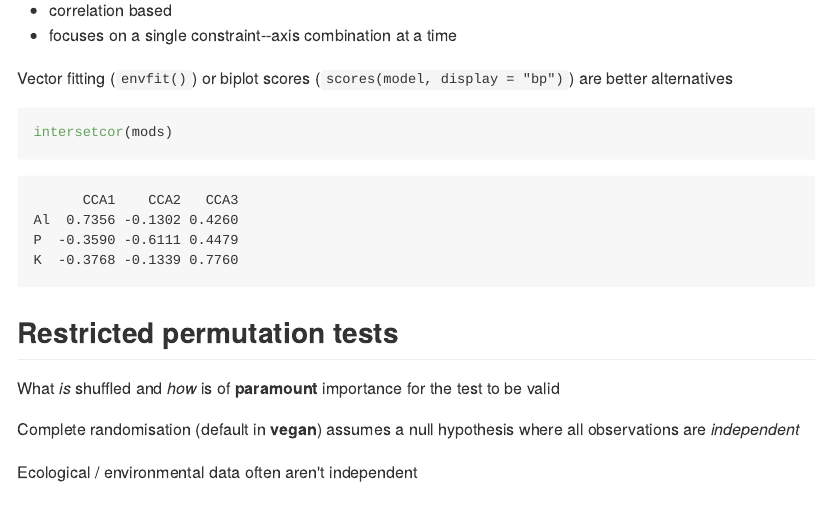
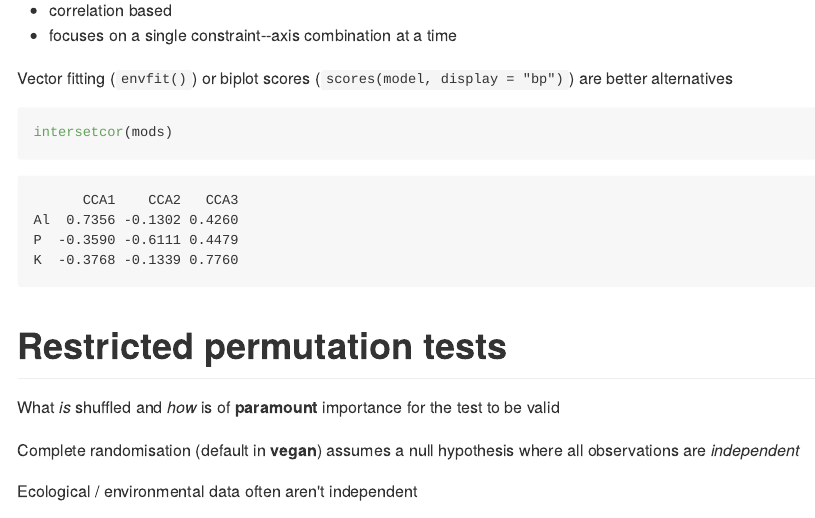
Before and after one commit to naupaka/esa_vegan, an R Markdown document (03-constrained-ordination/constrained-ordination.Rmd): the page in a window 1100 px wide, from 16750 px down. The pictures show the output file 03-constrained-ordination/constrained-ordination.md that the author committed with the source, drawn offline in the style of GitHub.

Commit message:
Make Restricted Permutations a level-1 section

````diff
--- a/03-constrained-ordination/constrained-ordination.Rmd
+++ b/03-constrained-ordination/constrained-ordination.Rmd
@@ -498,7 +498,7 @@ Vector fitting (`envfit()`) or biplot scores (`scores(model, display = "bp")`) a
 intersetcor(mods)
 ```
 
-## Restricted permutation tests
+# Restricted permutation tests
 
 What *is* shuffled and *how* is of **paramount** importance for the test to be valid
 
````
Also changed, not shown: 03-constrained-ordination/constrained-ordination.html, 03-constrained-ordination/constrained-ordination.md.
